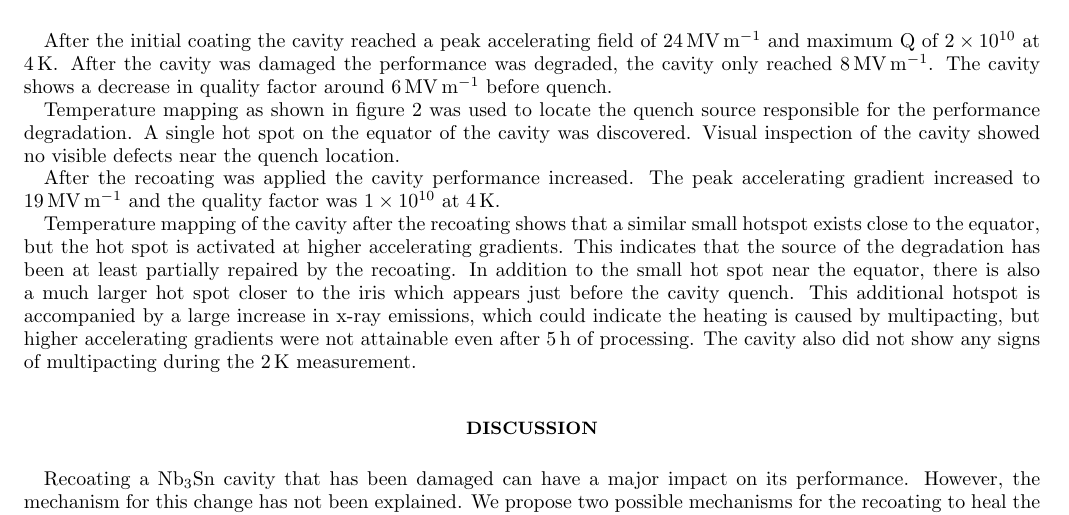
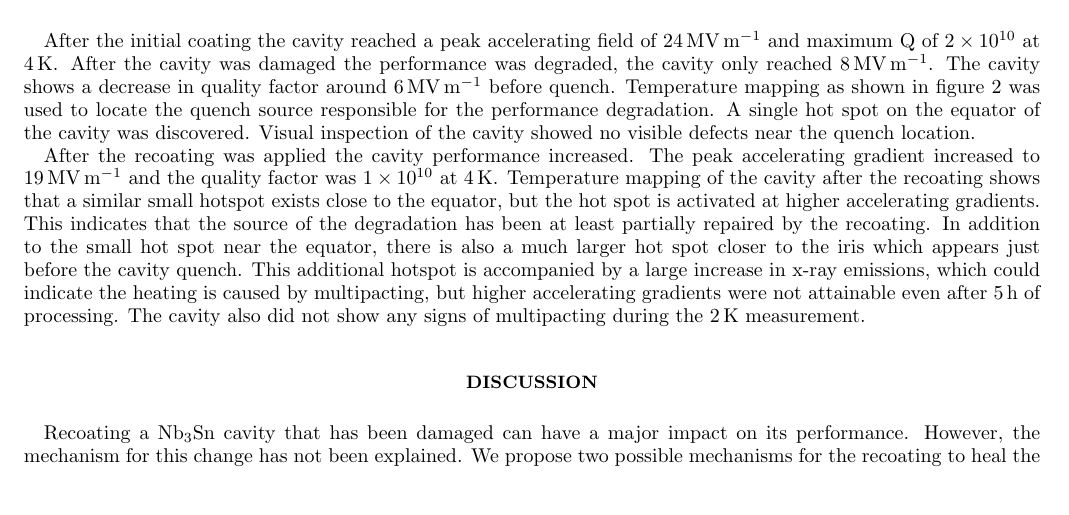
Before and after one commit to EricViklund/recoating, a LaTeX paper (paper/paper.tex): part of page 2 of 4, cut so that both start at the same text, the shorter picture padded with empty space. Compiled offline with pdfLaTeX.

Commit message:
compiled paper

```diff
--- a/paper/paper.tex
+++ b/paper/paper.tex
@@ -62,13 +62,9 @@ In an attempt to heal the cracks causing the performance degradation, we apply a
     \label{fig:TMAP}%
 \end{figure}
 
-After the initial coating the cavity reached a peak accelerating field of \qty{24}{\mega\volt\per\meter} and maximum Q of \num{2e10} at \qty{4}{\kelvin}. After the cavity was damaged the performance was degraded, the cavity only reached \qty{8}{\mega\volt\per\meter}. The cavity shows a decrease in quality factor around \qty{6}{\mega\volt\per\meter} before quench.
+After the initial coating the cavity reached a peak accelerating field of \qty{24}{\mega\volt\per\meter} and maximum Q of \num{2e10} at \qty{4}{\kelvin}. After the cavity was damaged the performance was degraded, the cavity only reached \qty{8}{\mega\volt\per\meter}. The cavity shows a decrease in quality factor around \qty{6}{\mega\volt\per\meter} before quench. Temperature mapping as shown in figure~\ref{fig:TMAP} was used to locate the quench source responsible for the performance degradation. A single hot spot on the equator of the cavity was discovered. Visual inspection of the cavity showed no visible defects near the quench location.
 
-Temperature mapping as shown in figure~\ref{fig:TMAP} was used to locate the quench source responsible for the performance degradation. A single hot spot on the equator of the cavity was discovered. Visual inspection of the cavity showed no visible defects near the quench location.
-
-After the recoating was applied the cavity performance increased. The peak accelerating gradient increased to \qty{19}{\mega\volt\per\meter} and the quality factor was \num{1e10} at \qty{4}{\kelvin}.
-
-Temperature mapping of the cavity after the recoating shows that a similar small hotspot exists close to the equator, but the hot spot is activated at higher accelerating gradients. This indicates that the source of the degradation has been at least partially repaired by the recoating. In addition to the small hot spot near the equator, there is also a much larger hot spot closer to the iris which appears just before the cavity quench. This additional hotspot is accompanied by a large increase in x-ray emissions, which could indicate the heating is caused by multipacting, but higher accelerating gradients were not attainable even after \qty{5}{\hour} of processing. The cavity also did not show any signs of multipacting during the \qty{2}{\kelvin} measurement.
+After the recoating was applied the cavity performance increased. The peak accelerating gradient increased to \qty{19}{\mega\volt\per\meter} and the quality factor was \num{1e10} at \qty{4}{\kelvin}. Temperature mapping of the cavity after the recoating shows that a similar small hotspot exists close to the equator, but the hot spot is activated at higher accelerating gradients. This indicates that the source of the degradation has been at least partially repaired by the recoating. In addition to the small hot spot near the equator, there is also a much larger hot spot closer to the iris which appears just before the cavity quench. This additional hotspot is accompanied by a large increase in x-ray emissions, which could indicate the heating is caused by multipacting, but higher accelerating gradients were not attainable even after \qty{5}{\hour} of processing. The cavity also did not show any signs of multipacting during the \qty{2}{\kelvin} measurement.
 
 
 
```
Also changed, not shown: paper/paper.pdf, paper/paper.tex (2 more changed lines), 6 other files.
